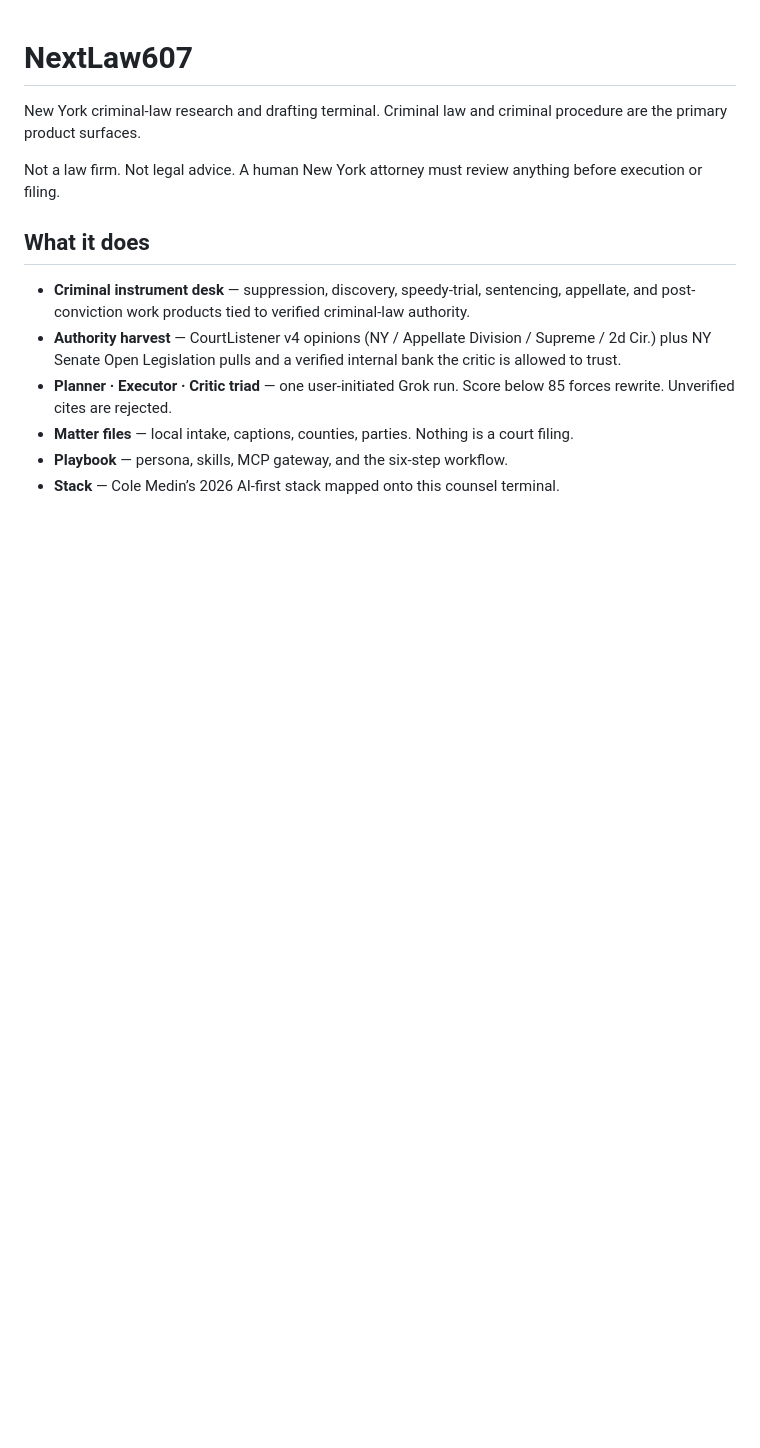
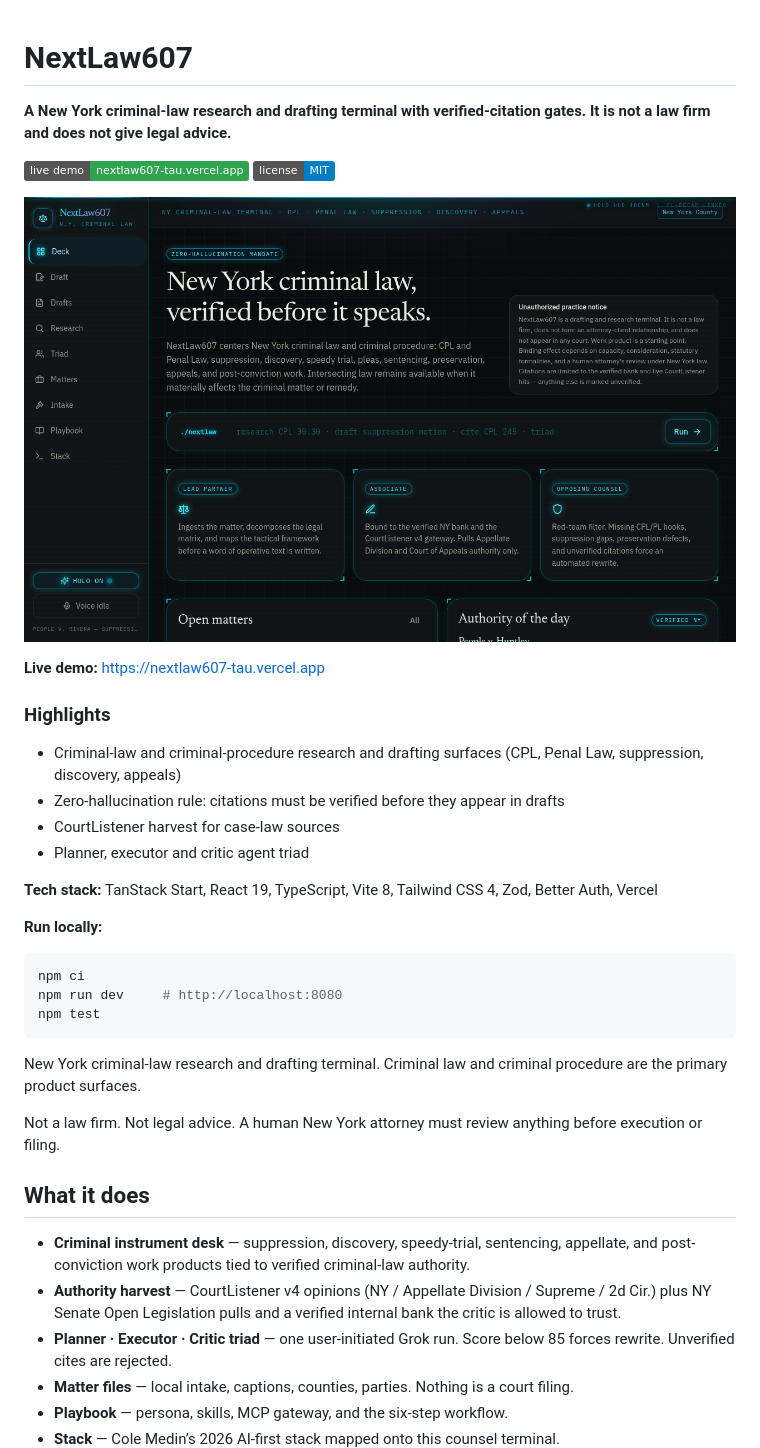
Before and after one commit to coden607/nextlaw607, a Markdown page: README.md, the part around the change. GitHub-like rendering; pictures changed too: docs/screenshot.png (added); badges without logos; blank space fills up the shorter version.

Commit message:
docs: showcase README header and live screenshot (#66)
Portfolio showcase pass (Nov 21, 2026).

Co-authored-by: Stephen Blanford <coden607@users.noreply.github.com>

````diff
--- a/README.md
+++ b/README.md
@@ -1,4 +1,33 @@
 # NextLaw607
+
+<!-- showcase:start -->
+**A New York criminal-law research and drafting terminal with verified-citation gates. It is not a law firm and does not give legal advice.**
+
+[![Live demo](https://img.shields.io/badge/live_demo-nextlaw607--tau.vercel.app-2ea44f?logo=vercel)](https://nextlaw607-tau.vercel.app) [![License: MIT](https://img.shields.io/badge/license-MIT-blue)](LICENSE)
+
+![NextLaw607 live demo screenshot](docs/screenshot.png)
+
+**Live demo:** https://nextlaw607-tau.vercel.app
+
+### Highlights
+
+- Criminal-law and criminal-procedure research and drafting surfaces (CPL, Penal Law, suppression, discovery, appeals)
+- Zero-hallucination rule: citations must be verified before they appear in drafts
+- CourtListener harvest for case-law sources
+- Planner, executor and critic agent triad
+
+**Tech stack:** TanStack Start, React 19, TypeScript, Vite 8, Tailwind CSS 4, Zod, Better Auth, Vercel
+
+**Run locally:**
+
+```bash
+npm ci
+npm run dev     # http://localhost:8080
+npm test
+```
+
+<!-- showcase:end -->
+
 
 New York criminal-law research and drafting terminal. Criminal law and criminal procedure are the primary product surfaces.
 
````
